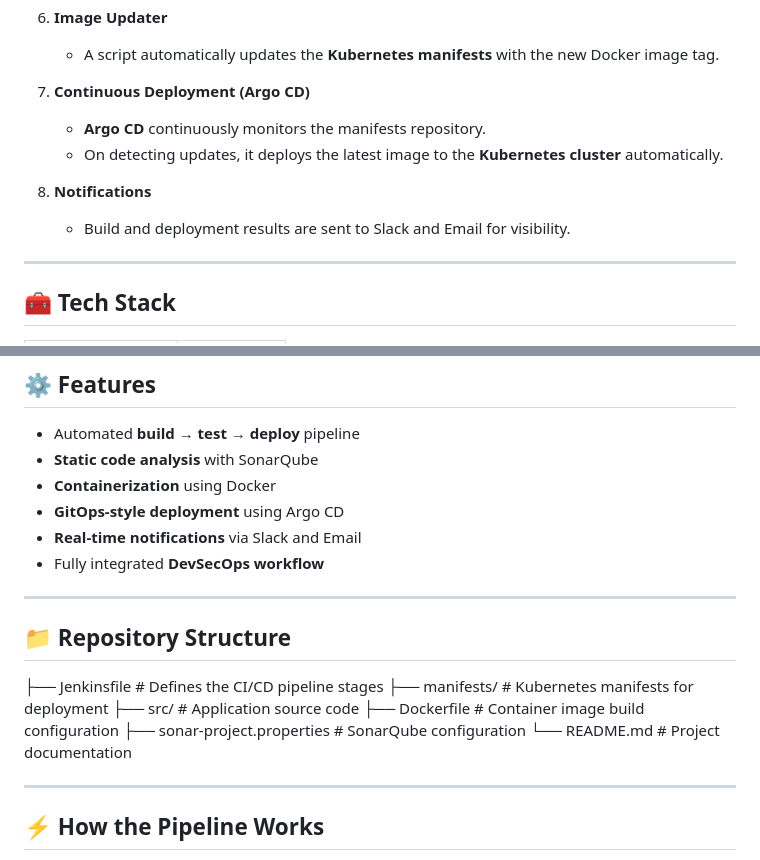
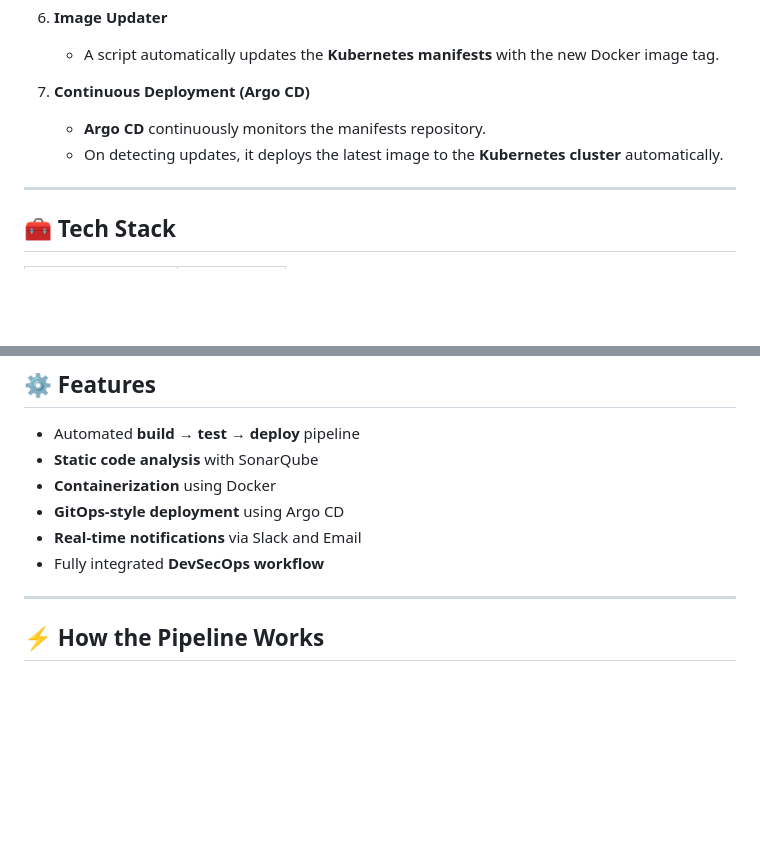
Before and after one commit to Gokulk-306/Devops-project-repo, a Markdown page: Jenkins-CICD-Project/README.md, 2 parts joined by grey strips. GitHub-like rendering; blank space fills up the shorter version.

Commit message:
feat: Jekins-pipeline-project

```diff
--- a/Jenkins-CICD-Project/README.md
+++ b/Jenkins-CICD-Project/README.md
@@ -36,9 +36,6 @@ The pipeline automates every stage of the software development lifecycle — fro
    - **Argo CD** continuously monitors the manifests repository.
    - On detecting updates, it deploys the latest image to the **Kubernetes cluster** automatically.
 
-8. **Notifications**
-   - Build and deployment results are sent to Slack and Email for visibility.
-
 ---
 
 ## 🧰 Tech Stack
@@ -64,18 +61,6 @@ The pipeline automates every stage of the software development lifecycle — fro
 - **GitOps-style deployment** using Argo CD
 - **Real-time notifications** via Slack and Email
 - Fully integrated **DevSecOps workflow**
-
----
-
-## 📁 Repository Structure
-
-├── Jenkinsfile # Defines the CI/CD pipeline stages
-├── manifests/ # Kubernetes manifests for deployment
-├── src/ # Application source code
-├── Dockerfile # Container image build configuration
-├── sonar-project.properties # SonarQube configuration
-└── README.md # Project documentation
-
 
 ---
 
```
